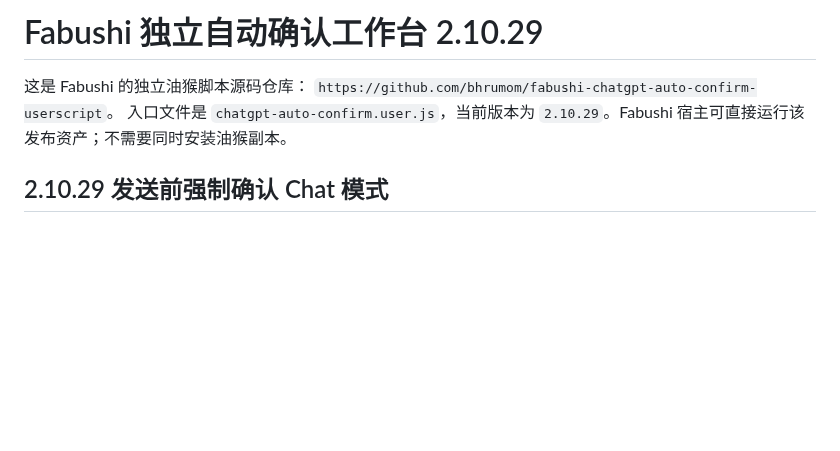
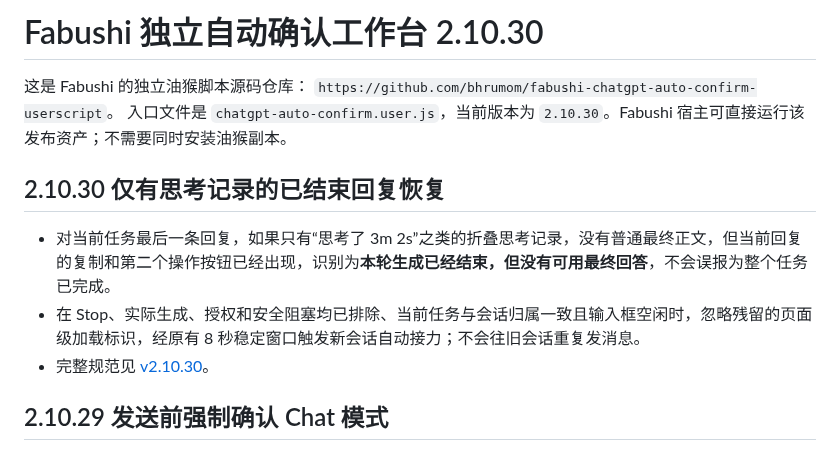
Before and after one commit to bhrumom/fabushi-chatgpt-auto-confirm-userscript, a Markdown page: README.md, the part around the change. GitHub-like rendering; blank space fills up the shorter version.

Commit message:
docs: describe thinking-only terminal recovery

```diff
--- a/README.md
+++ b/README.md
@@ -1,8 +1,14 @@
-# Fabushi 独立自动确认工作台 2.10.29
+# Fabushi 独立自动确认工作台 2.10.30
 
 这是 Fabushi 的独立油猴脚本源码仓库：
 `https://github.com/bhrumom/fabushi-chatgpt-auto-confirm-userscript`。
-入口文件是 `chatgpt-auto-confirm.user.js`，当前版本为 `2.10.29`。Fabushi 宿主可直接运行该发布资产；不需要同时安装油猴副本。
+入口文件是 `chatgpt-auto-confirm.user.js`，当前版本为 `2.10.30`。Fabushi 宿主可直接运行该发布资产；不需要同时安装油猴副本。
+
+## 2.10.30 仅有思考记录的已结束回复恢复
+
+- 对当前任务最后一条回复，如果只有“思考了 3m 2s”之类的折叠思考记录，没有普通最终正文，但当前回复的复制和第二个操作按钮已经出现，识别为**本轮生成已经结束，但没有可用最终回答**，不会误报为整个任务已完成。
+- 在 Stop、实际生成、授权和安全阻塞均已排除、当前任务与会话归属一致且输入框空闲时，忽略残留的页面级加载标识，经原有 8 秒稳定窗口触发新会话自动接力；不会往旧会话重复发消息。
+- 完整规范见 [v2.10.30](docs/specs/thinking-only-terminal-no-final-v2.10.30.md)。
 
 ## 2.10.29 发送前强制确认 Chat 模式
 
```
